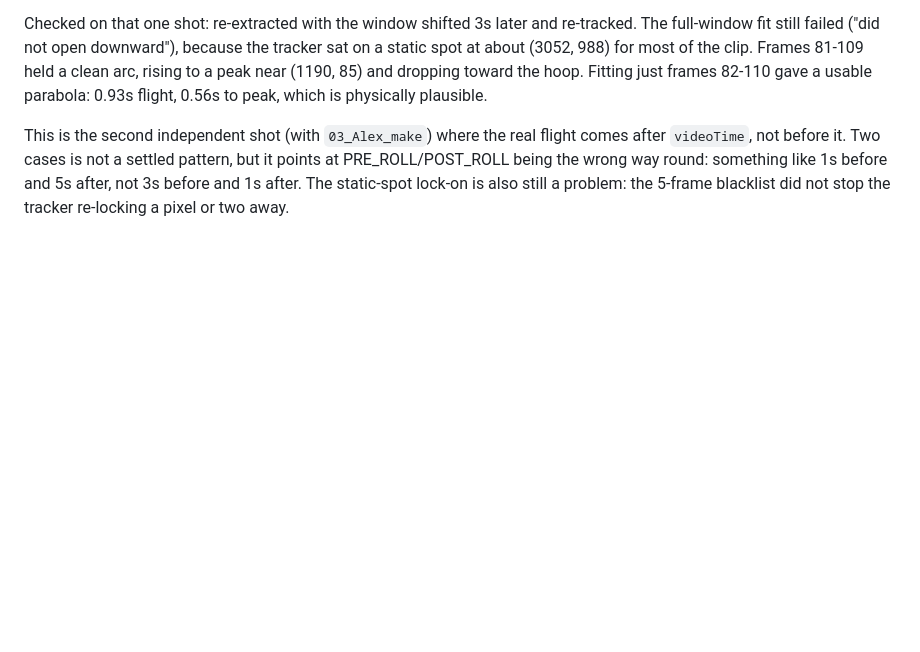
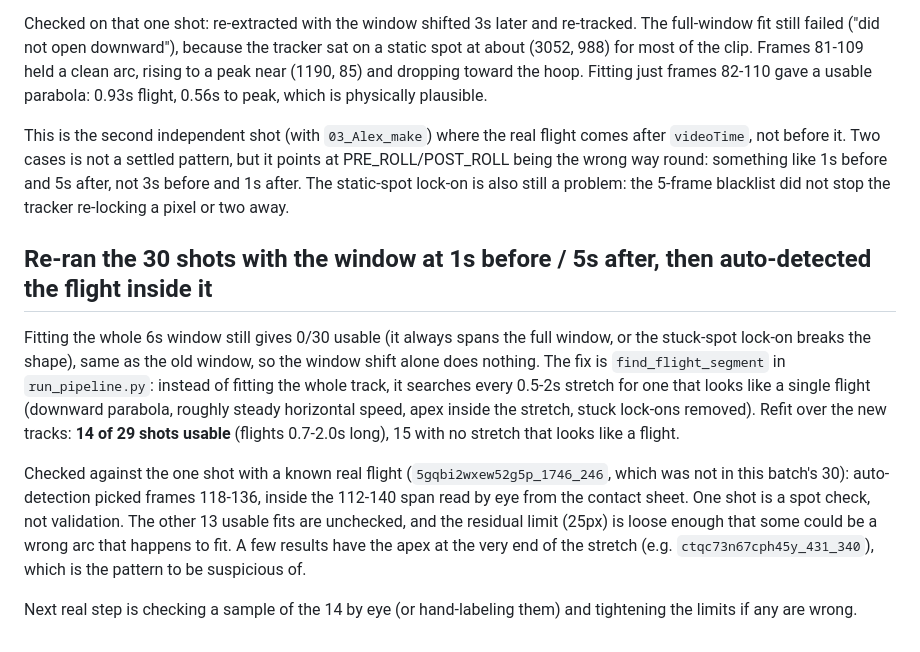
Before and after one commit to Belliott11/pool-league-stat-tracker, a Markdown page: shot-arc/FINDINGS.md, the part around the change. Drawn GitHub-style; blank space fills up the shorter version.

Commit message:
Record shifted-window batch results and auto-detection spot check
Co-Authored-By: Claude Sonnet 5 <noreply@anthropic.com>

```diff
--- a/shot-arc/FINDINGS.md
+++ b/shot-arc/FINDINGS.md
@@ -495,3 +495,11 @@ The label export had the whole window (1-120) as its range, i.e. nothing marked,
 Checked on that one shot: re-extracted with the window shifted 3s later and re-tracked. The full-window fit still failed ("did not open downward"), because the tracker sat on a static spot at about (3052, 988) for most of the clip. Frames 81-109 held a clean arc, rising to a peak near (1190, 85) and dropping toward the hoop. Fitting just frames 82-110 gave a usable parabola: 0.93s flight, 0.56s to peak, which is physically plausible.
 
 This is the second independent shot (with `03_Alex_make`) where the real flight comes after `videoTime`, not before it. Two cases is not a settled pattern, but it points at PRE_ROLL/POST_ROLL being the wrong way round: something like 1s before and 5s after, not 3s before and 1s after. The static-spot lock-on is also still a problem: the 5-frame blacklist did not stop the tracker re-locking a pixel or two away.
+
+## Re-ran the 30 shots with the window at 1s before / 5s after, then auto-detected the flight inside it
+
+Fitting the whole 6s window still gives 0/30 usable (it always spans the full window, or the stuck-spot lock-on breaks the shape), same as the old window, so the window shift alone does nothing. The fix is `find_flight_segment` in `run_pipeline.py`: instead of fitting the whole track, it searches every 0.5-2s stretch for one that looks like a single flight (downward parabola, roughly steady horizontal speed, apex inside the stretch, stuck lock-ons removed). Refit over the new tracks: **14 of 29 shots usable** (flights 0.7-2.0s long), 15 with no stretch that looks like a flight.
+
+Checked against the one shot with a known real flight (`5gqbi2wxew52g5p_1746_246`, which was not in this batch's 30): auto-detection picked frames 118-136, inside the 112-140 span read by eye from the contact sheet. One shot is a spot check, not validation. The other 13 usable fits are unchecked, and the residual limit (25px) is loose enough that some could be a wrong arc that happens to fit. A few results have the apex at the very end of the stretch (e.g. `ctqc73n67cph45y_431_340`), which is the pattern to be suspicious of.
+
+Next real step is checking a sample of the 14 by eye (or hand-labeling them) and tightening the limits if any are wrong.
```
